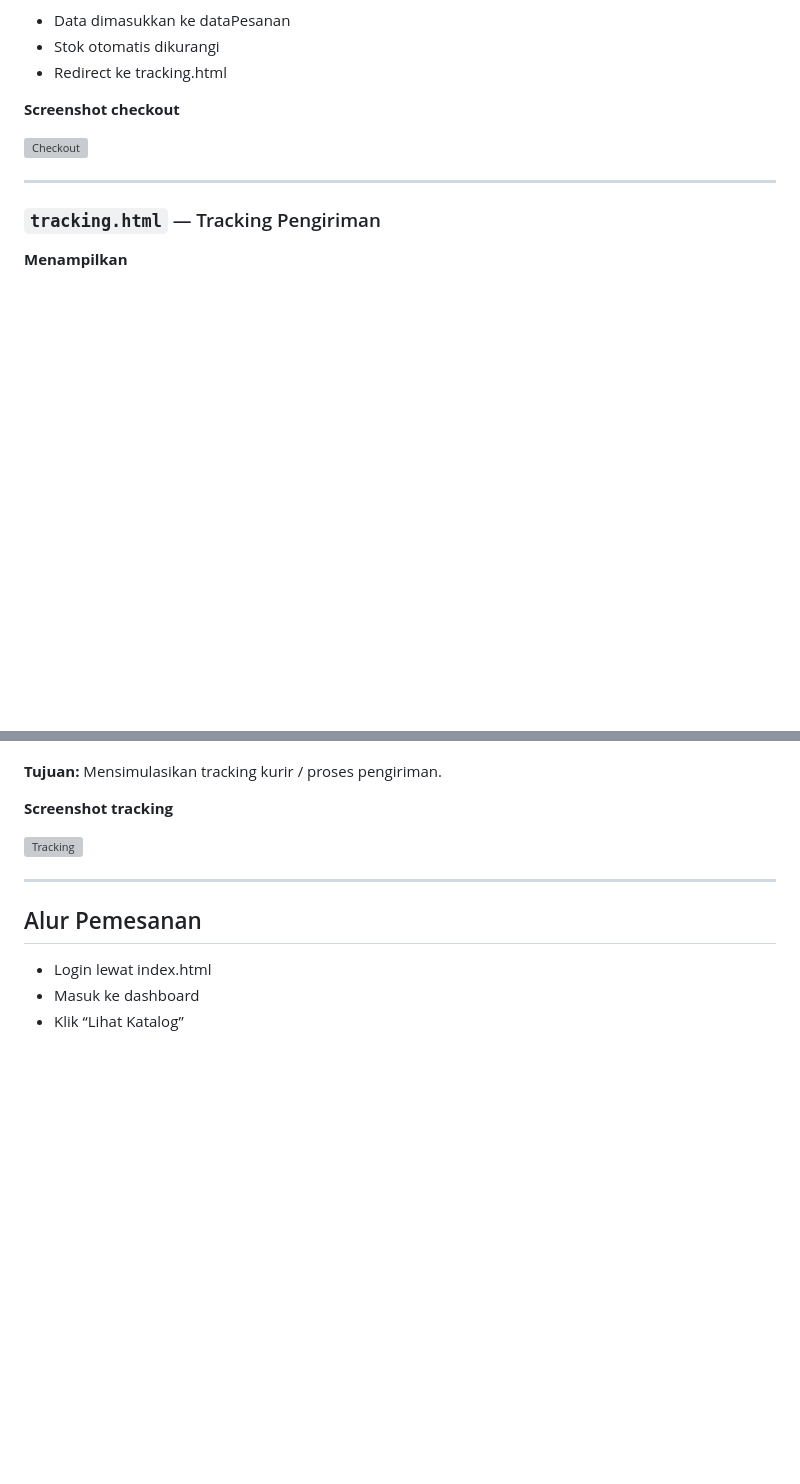
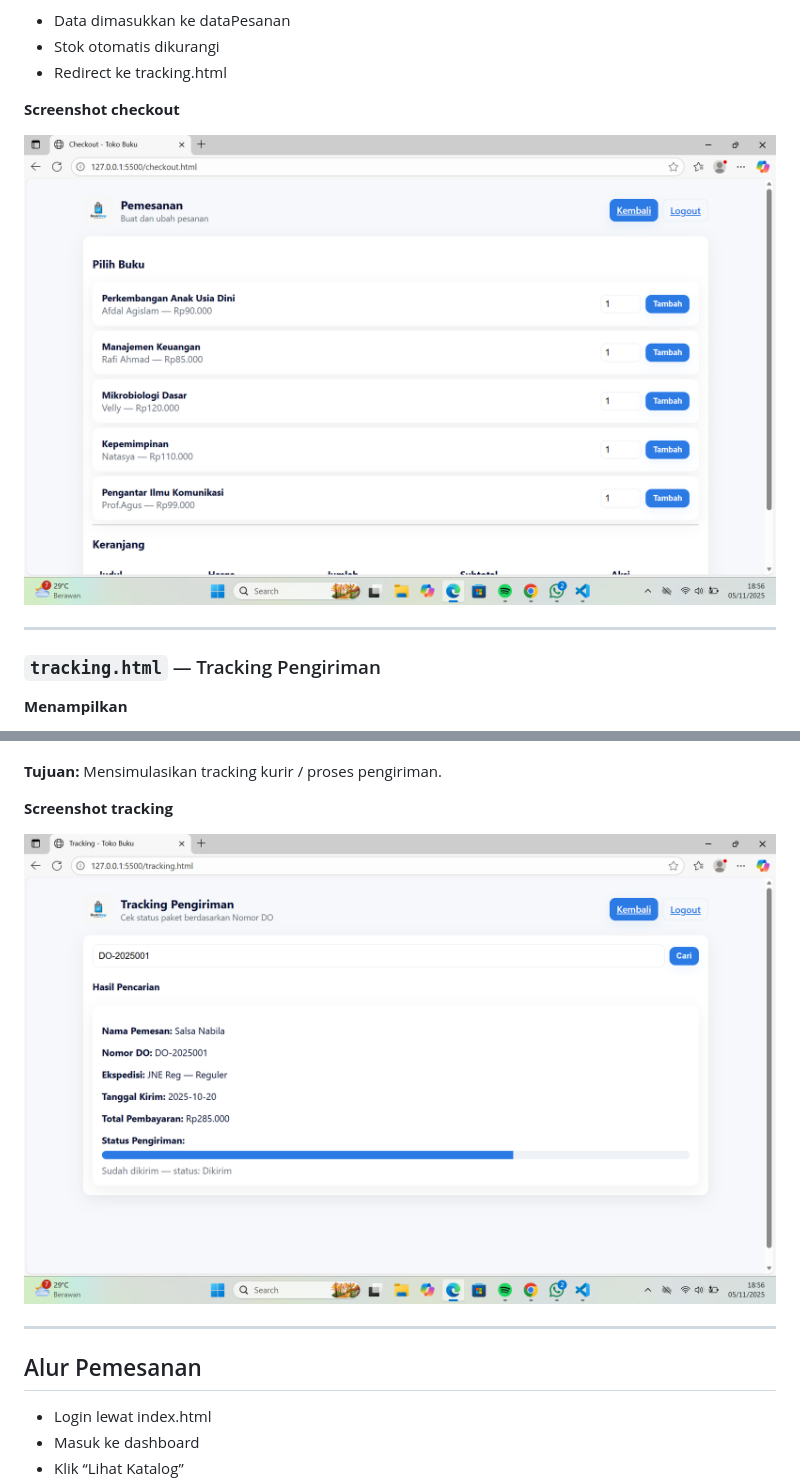
Before and after one commit to afdaal10/UTS-PemrogramanWeb1, a Markdown page: README.md, 2 parts joined by grey strips. Drawn GitHub-style; blank space fills up the shorter version; grey boxes are pictures that could not be loaded.

```diff
--- a/README.md
+++ b/README.md
@@ -159,7 +159,7 @@ Sebagai pusat kontrol pengguna.
 
 **Screenshot checkout**
 
-![Checkout](screenshots/checkout-page.png)
+![Checkout](pemesanan.png)
 
 ---
 
@@ -177,7 +177,7 @@ Mensimulasikan tracking kurir / proses pengiriman.
 
 **Screenshot tracking**
 
-![Tracking](screenshots/tracking-page.png)
+![Tracking](tracking.png)
 
 ---
 
```
Also changed, not shown: other parts of README.md (+3 -3 lines).
